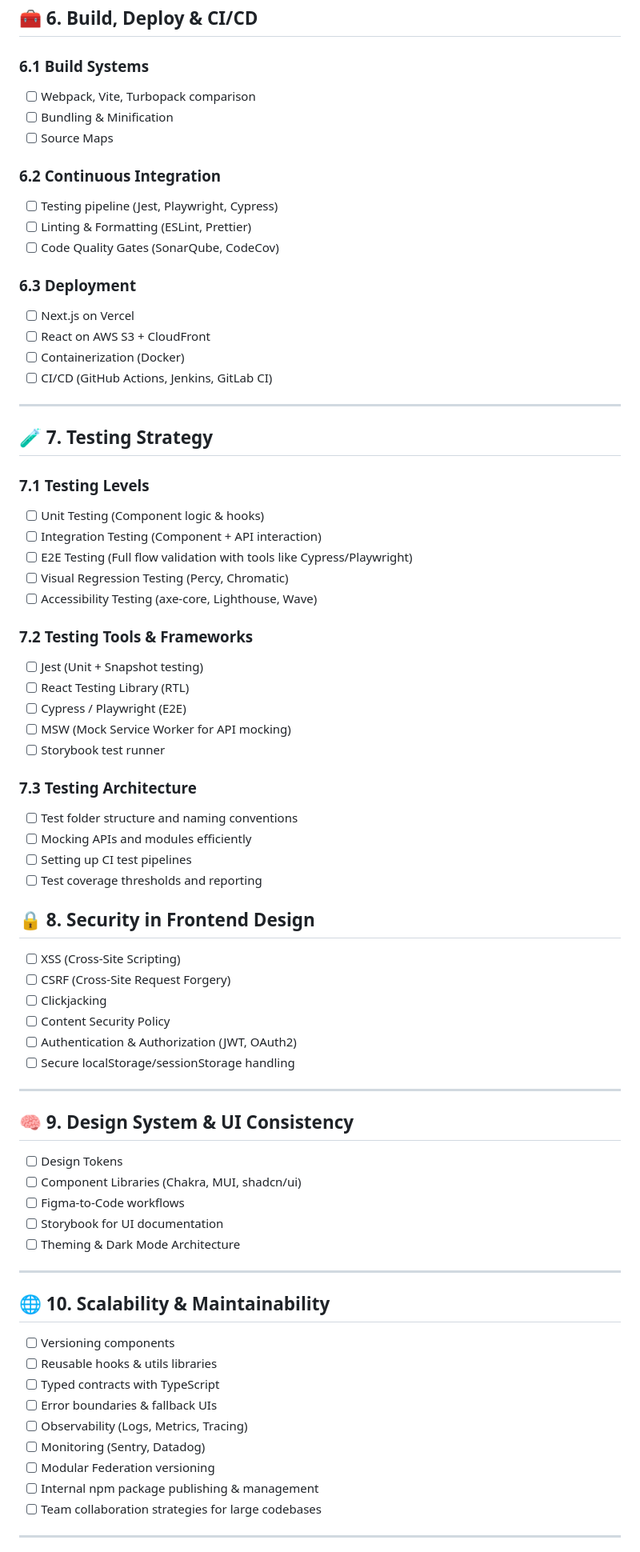
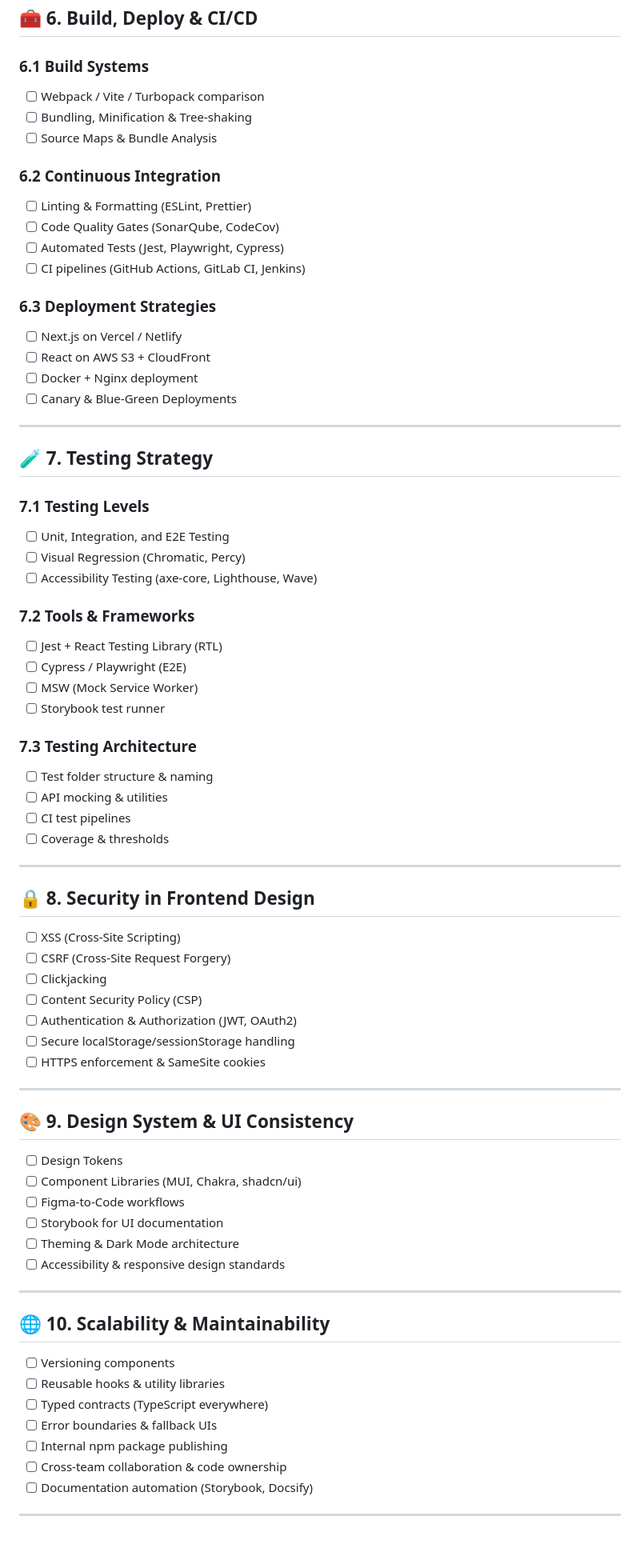
Before and after one commit to Hareesh108/interview, a Markdown page: FE-system-design/README.md, the part around the change printed below. Shown: that part at 80% size. Rendered like a GitHub page.

Commit message:
Frontend System Design — Complete Learning Roadmap tracker updated

```diff
--- a/FE-system-design/README.md
+++ b/FE-system-design/README.md
@@ -154,22 +159,23 @@ Understand **architecture patterns**, **performance optimization**, **state mana
 
 ### 6.1 Build Systems
 
-- [ ] Webpack, Vite, Turbopack comparison
-- [ ] Bundling & Minification
-- [ ] Source Maps
+- [ ] Webpack / Vite / Turbopack comparison
+- [ ] Bundling, Minification & Tree-shaking
+- [ ] Source Maps & Bundle Analysis
 
 ### 6.2 Continuous Integration
 
-- [ ] Testing pipeline (Jest, Playwright, Cypress)
 - [ ] Linting & Formatting (ESLint, Prettier)
 - [ ] Code Quality Gates (SonarQube, CodeCov)
+- [ ] Automated Tests (Jest, Playwright, Cypress)
+- [ ] CI pipelines (GitHub Actions, GitLab CI, Jenkins)
 
-### 6.3 Deployment
+### 6.3 Deployment Strategies
 
-- [ ] Next.js on Vercel
+- [ ] Next.js on Vercel / Netlify
 - [ ] React on AWS S3 + CloudFront
-- [ ] Containerization (Docker)
-- [ ] CI/CD (GitHub Actions, Jenkins, GitLab CI)
+- [ ] Docker + Nginx deployment
+- [ ] Canary & Blue-Green Deployments
 
 ---
 
@@ -177,59 +183,58 @@ Understand **architecture patterns**, **performance optimization**, **state mana
 
 ### 7.1 Testing Levels
 
-- [ ] Unit Testing (Component logic & hooks)
-- [ ] Integration Testing (Component + API interaction)
-- [ ] E2E Testing (Full flow validation with tools like Cypress/Playwright)
-- [ ] Visual Regression Testing (Percy, Chromatic)
+- [ ] Unit, Integration, and E2E Testing
+- [ ] Visual Regression (Chromatic, Percy)
 - [ ] Accessibility Testing (axe-core, Lighthouse, Wave)
 
-### 7.2 Testing Tools & Frameworks
+### 7.2 Tools & Frameworks
 
-- [ ] Jest (Unit + Snapshot testing)
-- [ ] React Testing Library (RTL)
+- [ ] Jest + React Testing Library (RTL)
 - [ ] Cypress / Playwright (E2E)
-- [ ] MSW (Mock Service Worker for API mocking)
+- [ ] MSW (Mock Service Worker)
 - [ ] Storybook test runner
 
 ### 7.3 Testing Architecture
 
-- [ ] Test folder structure and naming conventions
-- [ ] Mocking APIs and modules efficiently
-- [ ] Setting up CI test pipelines
-- [ ] Test coverage thresholds and reporting
+- [ ] Test folder structure & naming
+- [ ] API mocking & utilities
+- [ ] CI test pipelines
+- [ ] Coverage & thresholds
+
+---
 
 ## 🔒 8. Security in Frontend Design
 
 - [ ] XSS (Cross-Site Scripting)
 - [ ] CSRF (Cross-Site Request Forgery)
 - [ ] Clickjacking
-- [ ] Content Security Policy
+- [ ] Content Security Policy (CSP)
 - [ ] Authentication & Authorization (JWT, OAuth2)
 - [ ] Secure localStorage/sessionStorage handling
+- [ ] HTTPS enforcement & SameSite cookies
 
 ---
 
-## 🧠 9. Design System & UI Consistency
+## 🎨 9. Design System & UI Consistency
 
 - [ ] Design Tokens
-- [ ] Component Libraries (Chakra, MUI, shadcn/ui)
+- [ ] Component Libraries (MUI, Chakra, shadcn/ui)
 - [ ] Figma-to-Code workflows
 - [ ] Storybook for UI documentation
-- [ ] Theming & Dark Mode Architecture
+- [ ] Theming & Dark Mode architecture
+- [ ] Accessibility & responsive design standards
 
 ---
 
 ## 🌐 10. Scalability & Maintainability
 
 - [ ] Versioning components
-- [ ] Reusable hooks & utils libraries
-- [ ] Typed contracts with TypeScript
+- [ ] Reusable hooks & utility libraries
+- [ ] Typed contracts (TypeScript everywhere)
 - [ ] Error boundaries & fallback UIs
-- [ ] Observability (Logs, Metrics, Tracing)
-- [ ] Monitoring (Sentry, Datadog)
-- [ ] Modular Federation versioning
-- [ ] Internal npm package publishing & management
-- [ ] Team collaboration strategies for large codebases
+- [ ] Internal npm package publishing
+- [ ] Cross-team collaboration & code ownership
+- [ ] Documentation automation (Storybook, Docsify)
 
 ---
 
```
Also changed, not shown: other parts of FE-system-design/README.md (+84 -53 lines).
